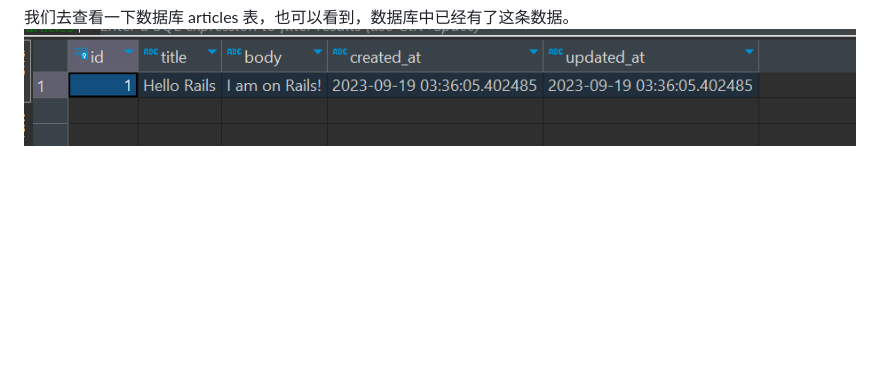
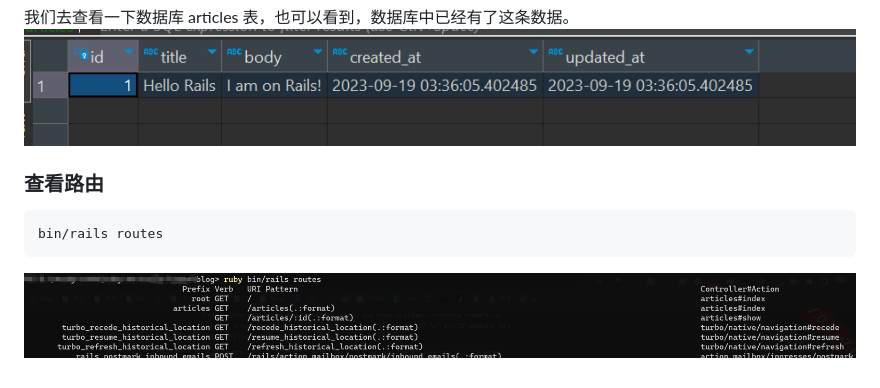
Before and after one commit to Castlebin/ruby-on-rails-learn, a Markdown page: README.md, the part around the change. Drawn GitHub-style; pictures changed too: pic/rails_routes.png (added); blank space fills up the shorter version.

Commit message:
查看 rails 路由

````diff
--- a/README.md
+++ b/README.md
@@ -55,3 +55,9 @@ article.save
 
 我们去查看一下数据库 articles 表，也可以看到，数据库中已经有了这条数据。
 ![数据库中的数据](./pic/db_articles.png)
+
+### 查看路由
+```bash
+bin/rails routes
+```
+![rails 路由](./pic/rails_routes.png)
````
